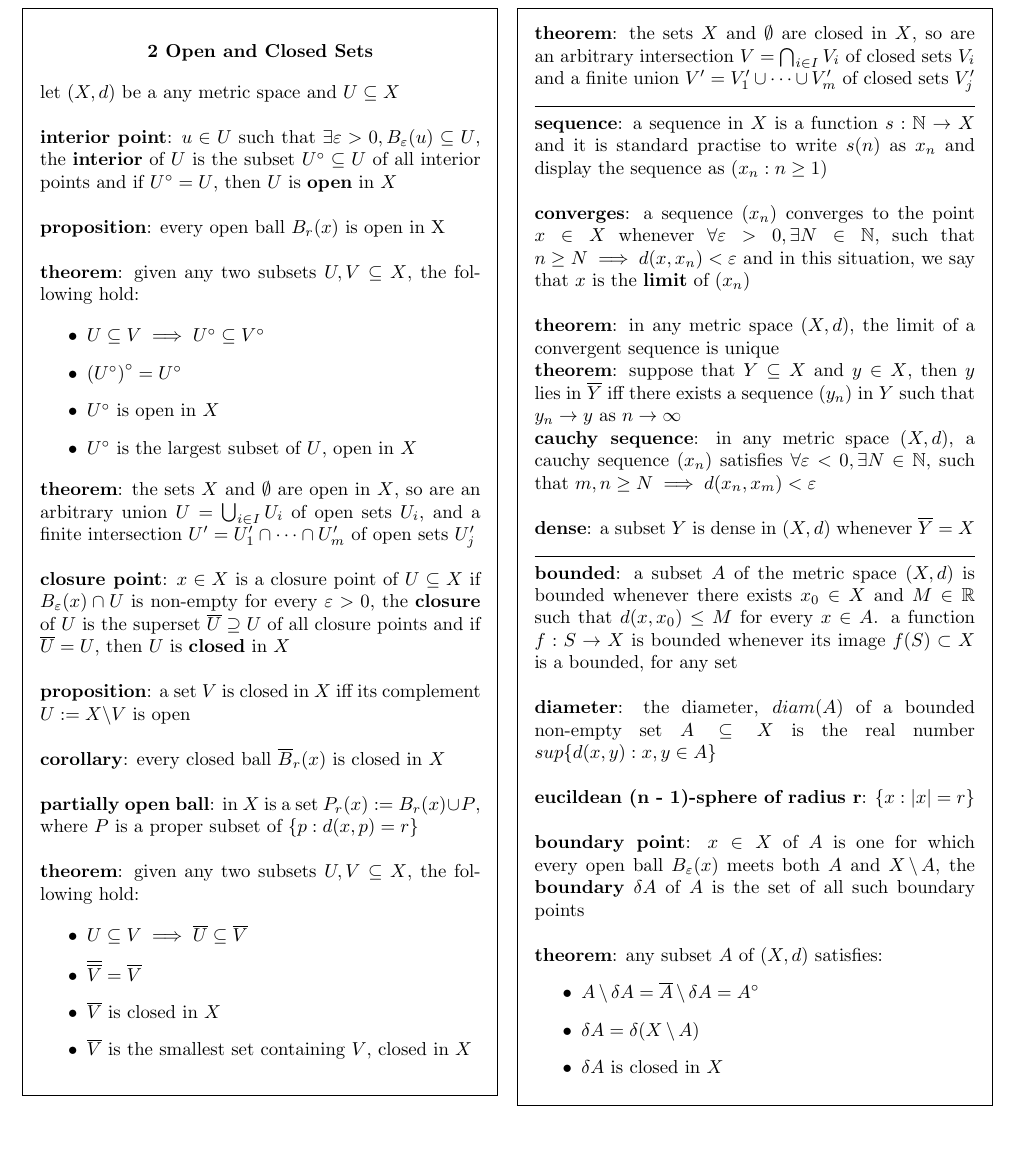
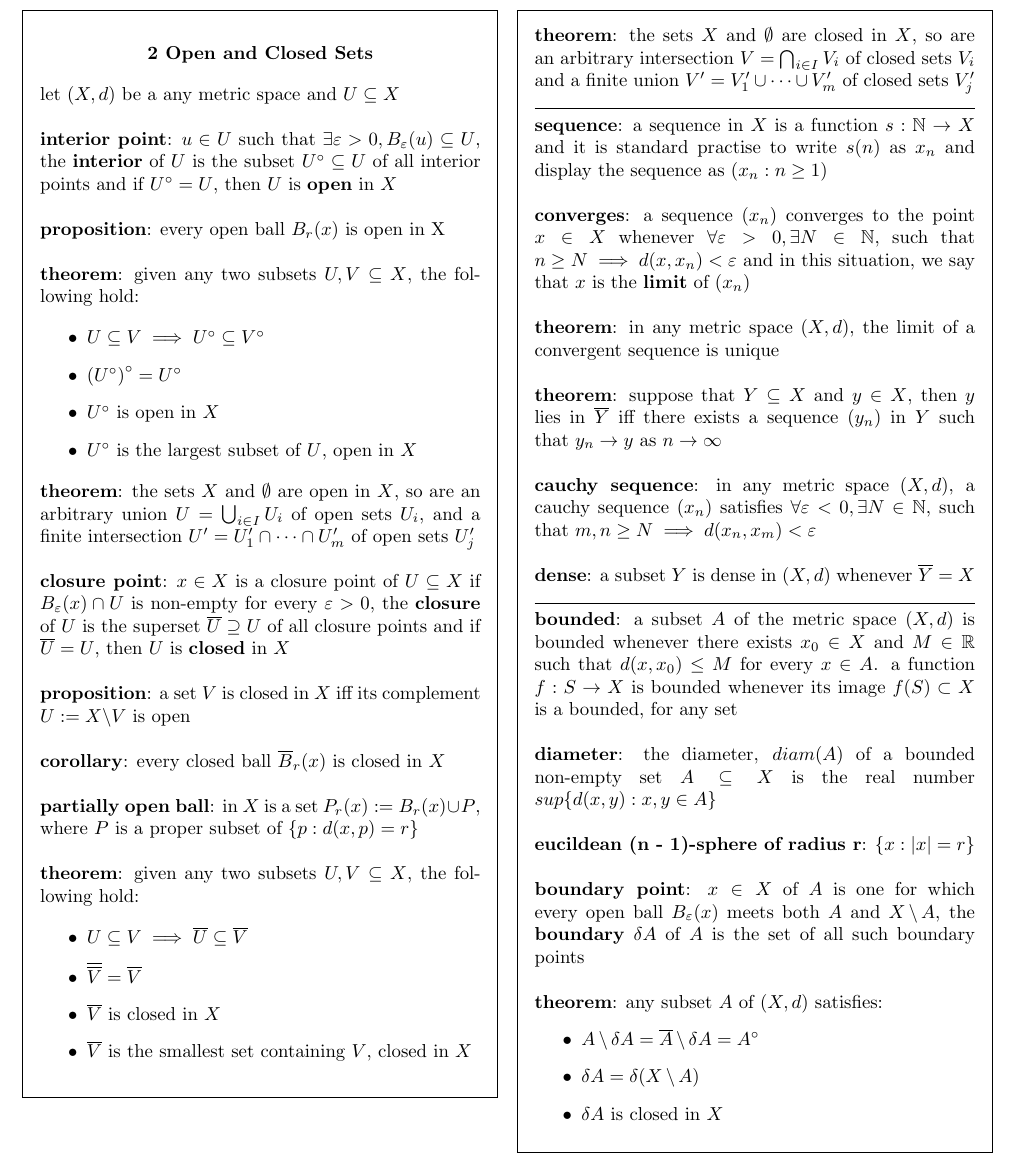
Before and after one commit to jTanG0506/uom-cheat-sheets, a LaTeX document (MATH20122-2col.tex): part of page 2 of 4, cut so that both start at the same text, the shorter picture padded with empty space. Compiled offline with pdfLaTeX.

Commit message:
Add spacing to MATH20122-2col

```diff
--- a/MATH20122-2col.tex
+++ b/MATH20122-2col.tex
@@ -201,10 +201,10 @@
 	\textbf{converges}: a sequence $(x_n)$ converges to the point $x \in X$ whenever $\forall \varepsilon > 0, \exists N \in \mathbb{N},$ such that $n \geq N \implies d(x, x_n) < \varepsilon$ and in this situation, we say that $x$ is the \textbf{limit} of $(x_n)$\\
 
 	\noindent
-	\textbf{theorem}: in any metric space $(X, d)$, the limit of a convergent sequence is unique
+	\textbf{theorem}: in any metric space $(X, d)$, the limit of a convergent sequence is unique\\
 
 	\noindent
-	\textbf{theorem}: suppose that $Y \subseteq X$ and $y \in X$, then $y$ lies in $\closure{Y}$ iff there exists a sequence $(y_n)$ in $Y$ such that $y_n \rightarrow y$ as $n \rightarrow \infty$
+	\textbf{theorem}: suppose that $Y \subseteq X$ and $y \in X$, then $y$ lies in $\closure{Y}$ iff there exists a sequence $(y_n)$ in $Y$ such that $y_n \rightarrow y$ as $n \rightarrow \infty$\\
 
 	\noindent
 	\textbf{cauchy sequence}: in any metric space $(X, d)$, a cauchy sequence $(x_n)$ satisfies $\forall \varepsilon < 0, \exists N \in \mathbb{N}$, such that $m, n \geq N \implies d(x_n, x_m) < \varepsilon$\\
```
Also changed, not shown: MATH20122-2col.pdf.
